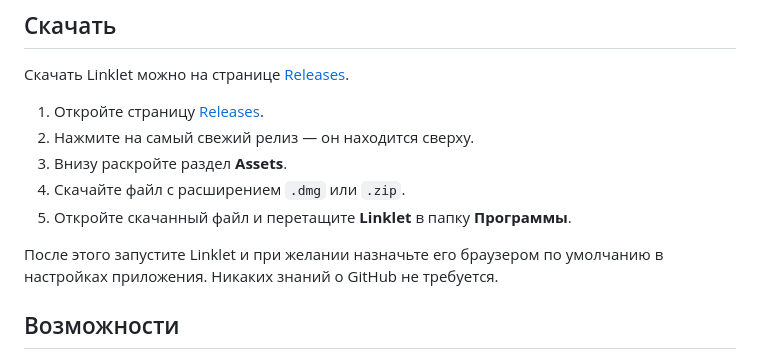
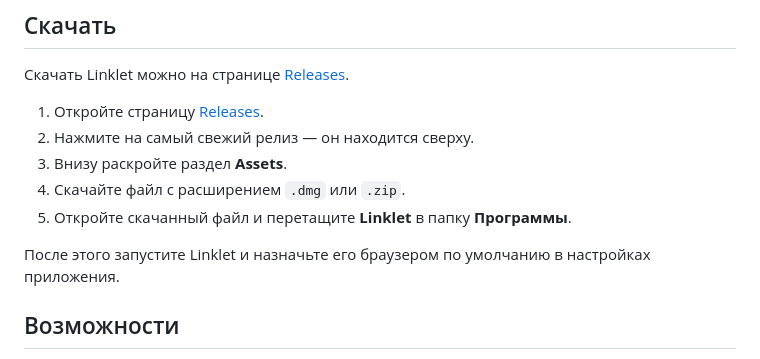
Before and after one commit to alybo/Linklet, a Markdown page: README.md, the part around the change. Drawn GitHub-style.

```diff
--- a/README.md
+++ b/README.md
@@ -39,8 +39,8 @@ Linklet — это удобная «первая остановка» для с
 4. Скачайте файл с расширением `.dmg` или `.zip`.
 5. Откройте скачанный файл и перетащите **Linklet** в папку **Программы**.
 
-После этого запустите Linklet и при желании назначьте его браузером по умолчанию
-в настройках приложения. Никаких знаний о GitHub не требуется.
+После этого запустите Linklet и назначьте его браузером по умолчанию
+в настройках приложения.
 
 ## Возможности
 
```
